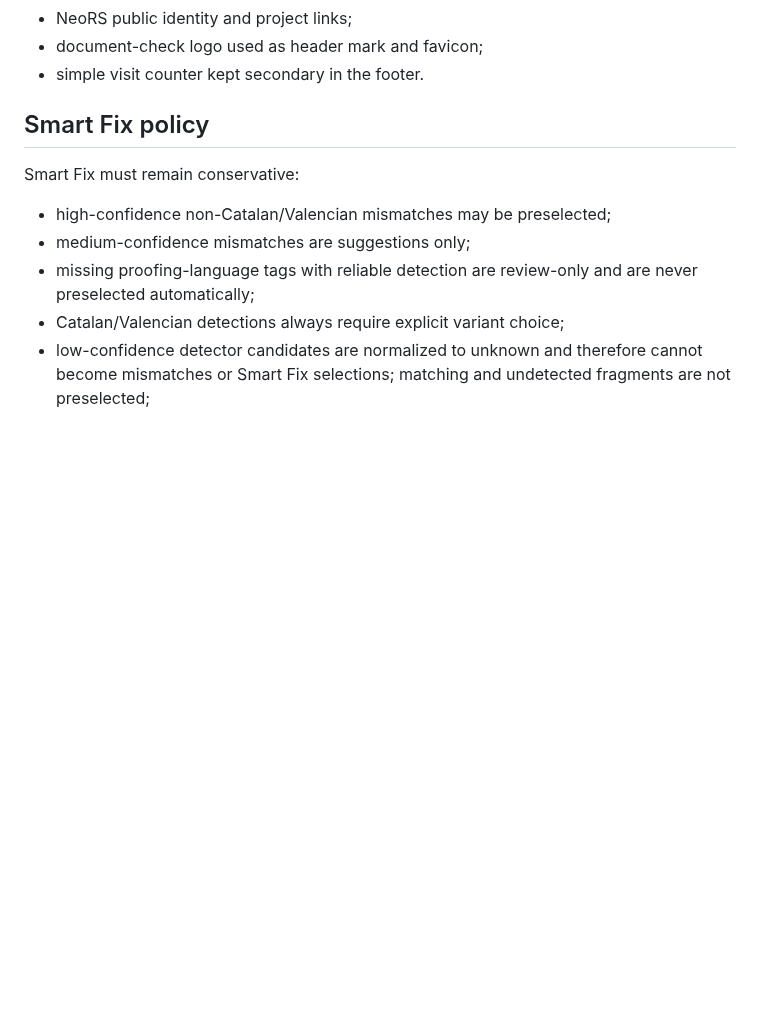
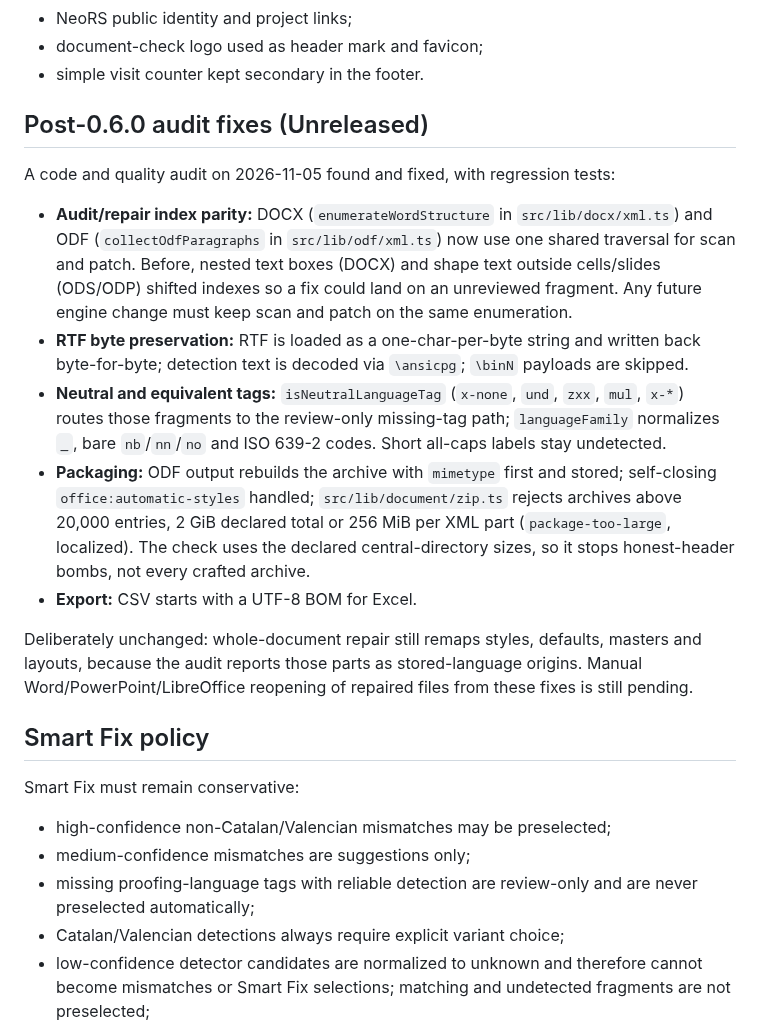
Before and after one commit to Nfreakz/office-language-doctor, a Markdown page: docs/HANDOFF.md, the part around the change. GitHub-like rendering; blank space fills up the shorter version.

Commit message:
Document post-0.6.0 audit fixes in HANDOFF
Co-Authored-By: Claude Opus 5.5 <noreply@anthropic.com>
Claude-Session: https://claude.ai/code/session_01JKreeknTRFb7WUbU9b9Xe4

```diff
--- a/docs/HANDOFF.md
+++ b/docs/HANDOFF.md
@@ -97,6 +97,18 @@ XLSX is not a proofing-language repair target because SpreadsheetML does not exp
 - NeoRS public identity and project links;
 - document-check logo used as header mark and favicon;
 - simple visit counter kept secondary in the footer.
+
+## Post-0.6.0 audit fixes (Unreleased)
+
+A code and quality audit on 2026-11-05 found and fixed, with regression tests:
+
+- **Audit/repair index parity:** DOCX (`enumerateWordStructure` in `src/lib/docx/xml.ts`) and ODF (`collectOdfParagraphs` in `src/lib/odf/xml.ts`) now use one shared traversal for scan and patch. Before, nested text boxes (DOCX) and shape text outside cells/slides (ODS/ODP) shifted indexes so a fix could land on an unreviewed fragment. Any future engine change must keep scan and patch on the same enumeration.
+- **RTF byte preservation:** RTF is loaded as a one-char-per-byte string and written back byte-for-byte; detection text is decoded via `\ansicpg`; `\binN` payloads are skipped.
+- **Neutral and equivalent tags:** `isNeutralLanguageTag` (`x-none`, `und`, `zxx`, `mul`, `x-*`) routes those fragments to the review-only missing-tag path; `languageFamily` normalizes `_`, bare `nb`/`nn`/`no` and ISO 639-2 codes. Short all-caps labels stay undetected.
+- **Packaging:** ODF output rebuilds the archive with `mimetype` first and stored; self-closing `office:automatic-styles` handled; `src/lib/document/zip.ts` rejects archives above 20,000 entries, 2 GiB declared total or 256 MiB per XML part (`package-too-large`, localized). The check uses the declared central-directory sizes, so it stops honest-header bombs, not every crafted archive.
+- **Export:** CSV starts with a UTF-8 BOM for Excel.
+
+Deliberately unchanged: whole-document repair still remaps styles, defaults, masters and layouts, because the audit reports those parts as stored-language origins. Manual Word/PowerPoint/LibreOffice reopening of repaired files from these fixes is still pending.
 
 ## Smart Fix policy
 
```
